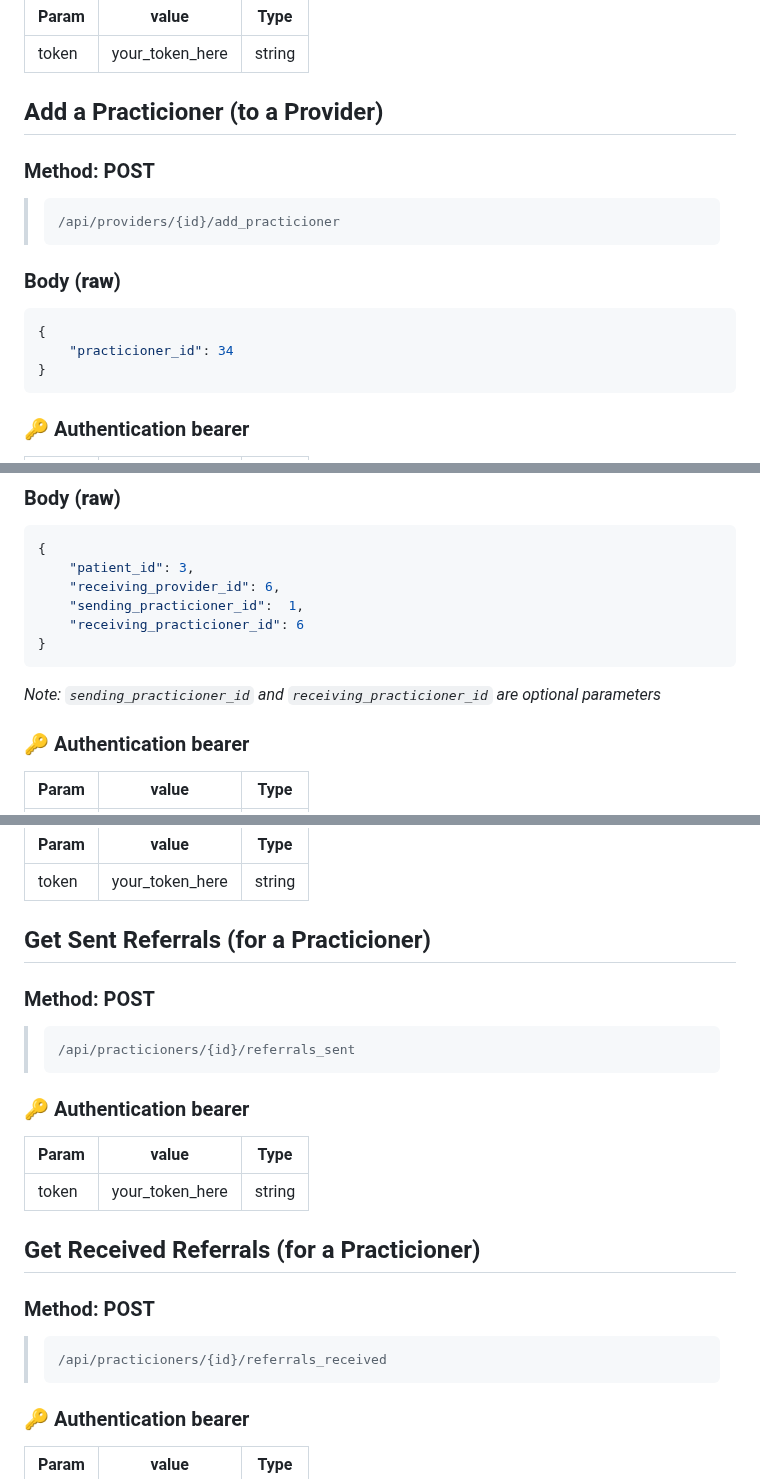
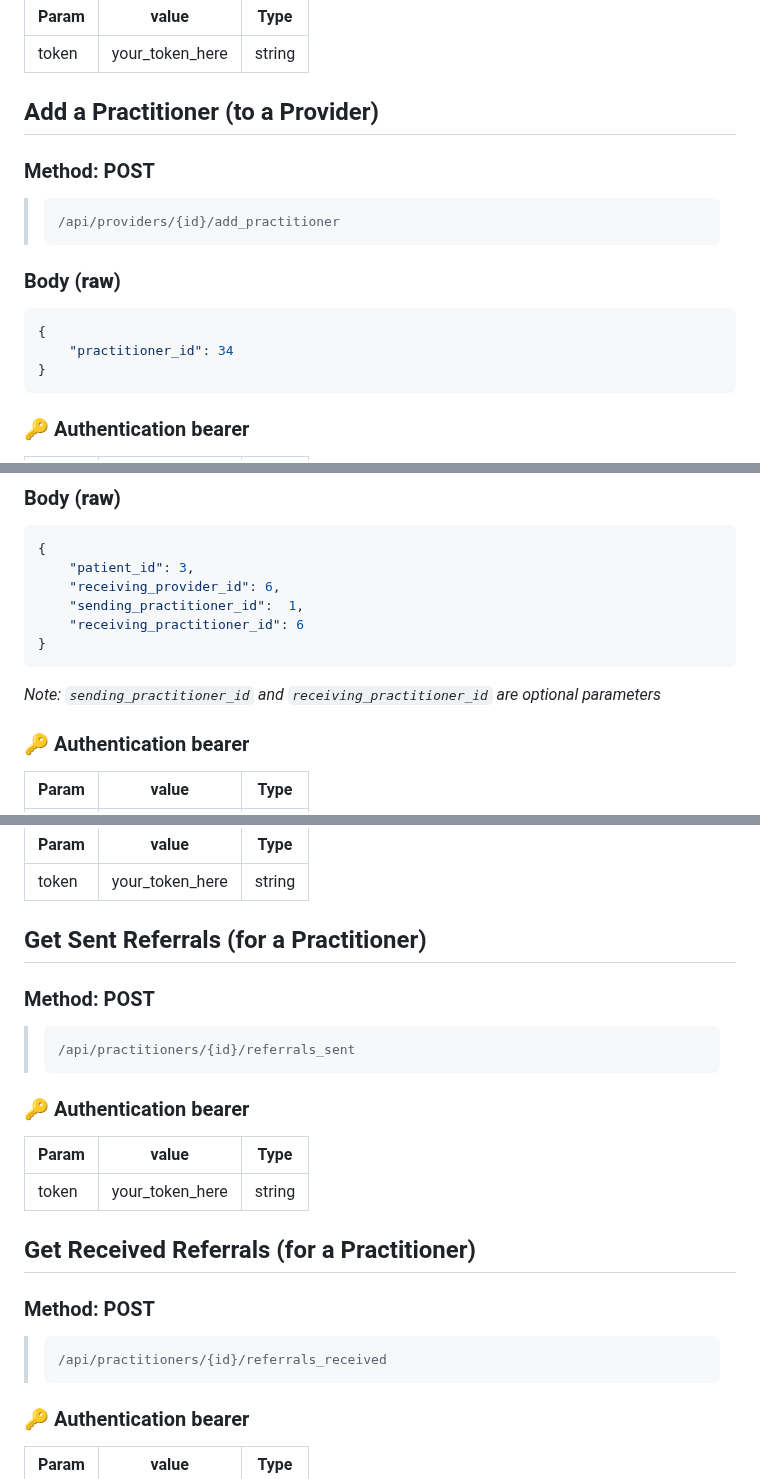
Before and after one commit to NickMichaels/patient-referral-app, a Markdown page: docs/api_documentation.md, 3 parts joined by grey strips. Drawn GitHub-style.

````diff
--- a/docs/api_documentation.md
+++ b/docs/api_documentation.md
@@ -91,16 +91,16 @@
 |---|---|---|
 |token|your_token_here|string|
 
-## Add a Practicioner (to a Provider)
+## Add a Practitioner (to a Provider)
 ### Method: POST
 >```
-> /api/providers/{id}/add_practicioner
+> /api/providers/{id}/add_practitioner
 >```
 ### Body (**raw**)
 
 ```json
 {
-    "practicioner_id": 34
+    "practitioner_id": 34
 }
 ```
 
@@ -121,11 +121,11 @@
 {
     "patient_id": 3,
     "receiving_provider_id": 6,
-    "sending_practicioner_id":  1,
-    "receiving_practicioner_id": 6
+    "sending_practitioner_id":  1,
+    "receiving_practitioner_id": 6
 }
 ```
-_Note: `sending_practicioner_id` and `receiving_practicioner_id` are optional parameters_
+_Note: `sending_practitioner_id` and `receiving_practitioner_id` are optional parameters_
 
 ### 🔑 Authentication bearer
 
@@ -232,10 +232,10 @@ _Note: `sending_practicioner_id` and `receiving_practicioner_id` are optional pa
 |---|---|---|
 |token|your_token_here|string|
 
-## Get Sent Referrals (for a Practicioner)
+## Get Sent Referrals (for a Practitioner)
 ### Method: POST
 >```
-> /api/practicioners/{id}/referrals_sent
+> /api/practitioners/{id}/referrals_sent
 >```
 ### 🔑 Authentication bearer
 
@@ -243,10 +243,10 @@ _Note: `sending_practicioner_id` and `receiving_practicioner_id` are optional pa
 |---|---|---|
 |token|your_token_here|string|
 
-## Get Received Referrals (for a Practicioner)
+## Get Received Referrals (for a Practitioner)
 ### Method: POST
 >```
-> /api/practicioners/{id}/referrals_received
+> /api/practitioners/{id}/referrals_received
 >```
 ### 🔑 Authentication bearer
 
````
Also changed, not shown: other parts of docs/api_documentation.md (+10 -10 lines), README.md (+5 -1 lines).
